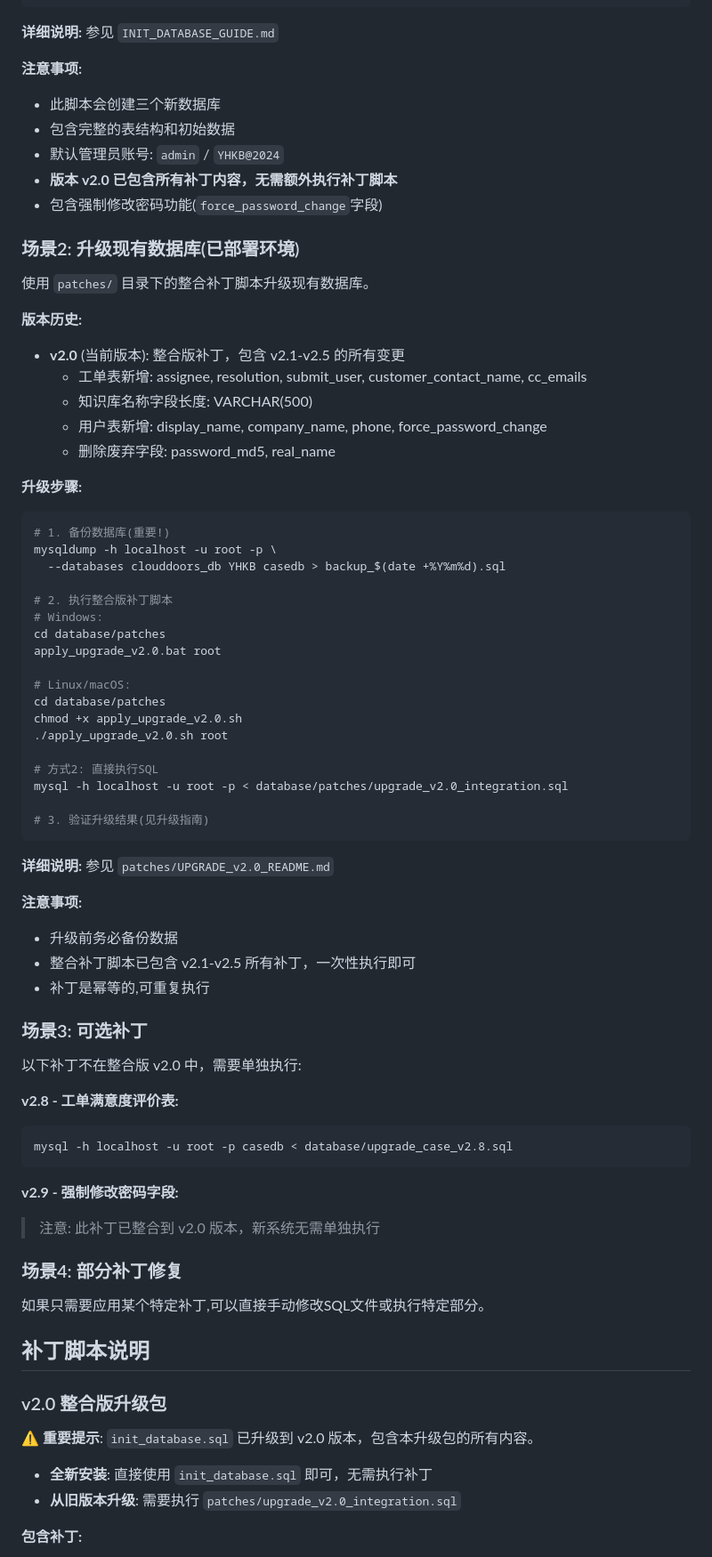
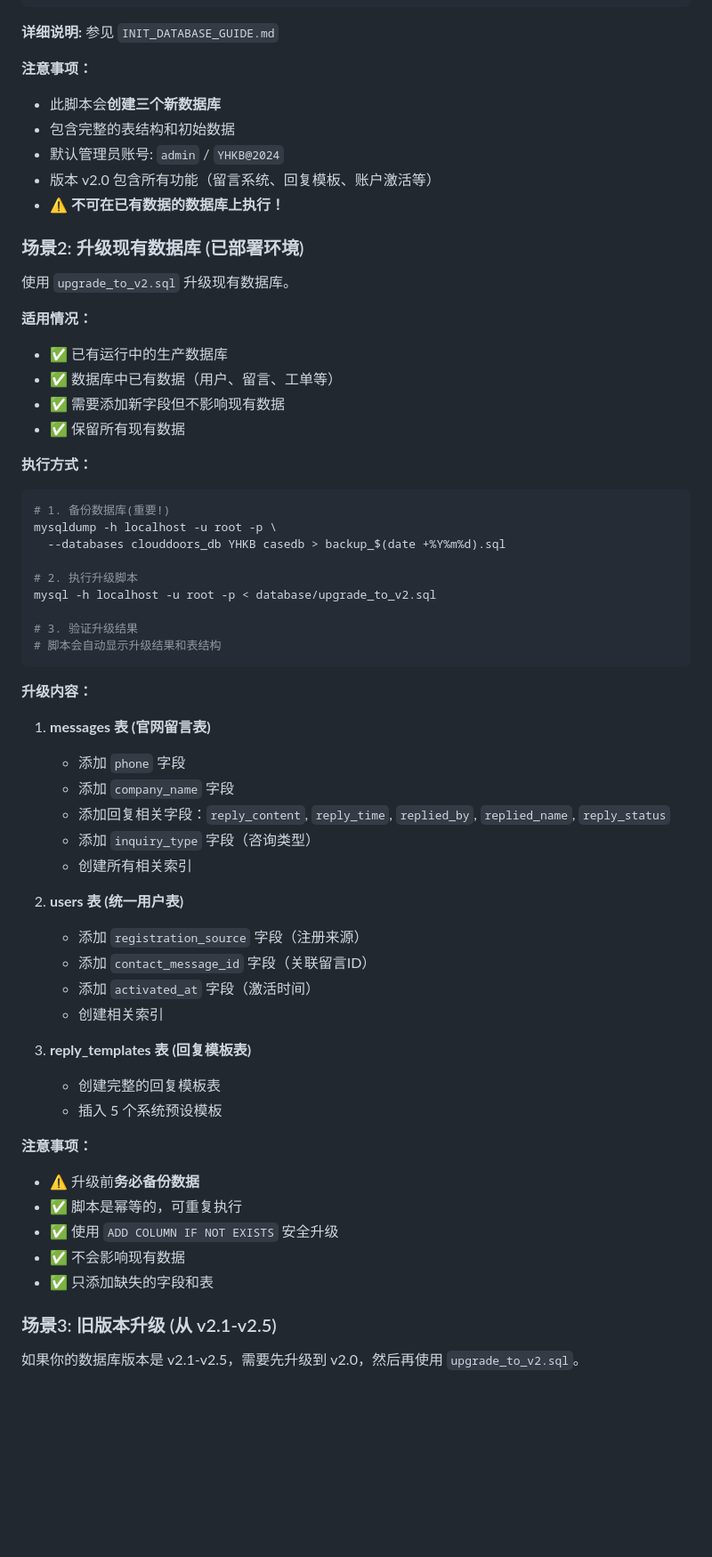
Before and after one commit to liubin20020924-cloud/Home-page, a Markdown page: database/README.md, the part around one of its changes. Shown at 89% size. Rendered like a GitHub page; blank space fills up the shorter version.

Commit message:
docs(database): 更新数据库README文档

````diff
--- a/database/README.md
+++ b/database/README.md
@@ -54,79 +63,64 @@ mysql -h localhost -u root -p < database/init_database.sql
 
 **详细说明:** 参见 `INIT_DATABASE_GUIDE.md`
 
-**注意事项:**
-- 此脚本会创建三个新数据库
+**注意事项：**
+- 此脚本会**创建三个新数据库**
 - 包含完整的表结构和初始数据
 - 默认管理员账号: `admin` / `YHKB@2024`
-- **版本 v2.0 已包含所有补丁内容，无需额外执行补丁脚本**
-- 包含强制修改密码功能(`force_password_change`字段)
+- 版本 v2.0 包含所有功能（留言系统、回复模板、账户激活等）
+- **⚠️ 不可在已有数据的数据库上执行！**
 
-### 场景2: 升级现有数据库(已部署环境)
+### 场景2: 升级现有数据库 (已部署环境)
 
-使用 `patches/` 目录下的整合补丁脚本升级现有数据库。
+使用 `upgrade_to_v2.sql` 升级现有数据库。
 
-**版本历史:**
+**适用情况：**
+- ✅ 已有运行中的生产数据库
+- ✅ 数据库中已有数据（用户、留言、工单等）
+- ✅ 需要添加新字段但不影响现有数据
+- ✅ 保留所有现有数据
 
-- **v2.0** (当前版本): 整合版补丁，包含 v2.1-v2.5 的所有变更
-  - 工单表新增: assignee, resolution, submit_user, customer_contact_name, cc_emails
-  - 知识库名称字段长度: VARCHAR(500)
-  - 用户表新增: display_name, company_name, phone, force_password_change
-  - 删除废弃字段: password_md5, real_name
-
-**升级步骤:**
+**执行方式：**
 
 ```bash
 # 1. 备份数据库(重要!)
 mysqldump -h localhost -u root -p \
   --databases clouddoors_db YHKB casedb > backup_$(date +%Y%m%d).sql
 
-# 2. 执行整合版补丁脚本
-# Windows:
-cd database/patches
-apply_upgrade_v2.0.bat root
+# 2. 执行升级脚本
+mysql -h localhost -u root -p < database/upgrade_to_v2.sql
 
-# Linux/macOS:
-cd database/patches
-chmod +x apply_upgrade_v2.0.sh
-./apply_upgrade_v2.0.sh root
-
-# 方式2: 直接执行SQL
-mysql -h localhost -u root -p < database/patches/upgrade_v2.0_integration.sql
-
-# 3. 验证升级结果(见升级指南)
+# 3. 验证升级结果
+# 脚本会自动显示升级结果和表结构
 ```
 
-**详细说明:** 参见 `patches/UPGRADE_v2.0_README.md`
+**升级内容：**
 
-**注意事项:**
-- 升级前务必备份数据
-- 整合补丁脚本已包含 v2.1-v2.5 所有补丁，一次性执行即可
-- 补丁是幂等的,可重复执行
+1. **messages 表 (官网留言表)**
+   - 添加 `phone` 字段
+   - 添加 `company_name` 字段
+   - 添加回复相关字段：`reply_content`, `reply_time`, `replied_by`, `replied_name`, `reply_status`
+   - 添加 `inquiry_type` 字段（咨询类型）
+   - 创建所有相关索引
 
-### 场景3: 可选补丁
+2. **users 表 (统一用户表)**
+   - 添加 `registration_source` 字段（注册来源）
+   - 添加 `contact_message_id` 字段（关联留言ID）
+   - 添加 `activated_at` 字段（激活时间）
+   - 创建相关索引
 
-以下补丁不在整合版 v2.0 中，需要单独执行:
+3. **reply_templates 表 (回复模板表)**
+   - 创建完整的回复模板表
+   - 插入 5 个系统预设模板
 
-**v2.8 - 工单满意度评价表:**
+**注意事项：**
+- ⚠️ 升级前**务必备份数据**
+- ✅ 脚本是幂等的，可重复执行
+- ✅ 使用 `ADD COLUMN IF NOT EXISTS` 安全升级
+- ✅ 不会影响现有数据
+- ✅ 只添加缺失的字段和表
 
-```bash
-mysql -h localhost -u root -p casedb < database/upgrade_case_v2.8.sql
-```
+### 场景3: 旧版本升级 (从 v2.1-v2.5)
 
-**v2.9 - 强制修改密码字段:**
-> 注意: 此补丁已整合到 v2.0 版本，新系统无需单独执行
+如果你的数据库版本是 v2.1-v2.5，需要先升级到 v2.0，然后再使用 `upgrade_to_v2.sql`。
 
-### 场景4: 部分补丁修复
-
-如果只需要应用某个特定补丁,可以直接手动修改SQL文件或执行特定部分。
-
-## 补丁脚本说明
-
-### v2.0 整合版升级包
-
-**⚠️ 重要提示**: `init_database.sql` 已升级到 v2.0 版本，包含本升级包的所有内容。
-- **全新安装**: 直接使用 `init_database.sql` 即可，无需执行补丁
-- **从旧版本升级**: 需要执行 `patches/upgrade_v2.0_integration.sql`
-
-**包含补丁:**
-
````
Also changed, not shown: other parts of database/README.md (+110 -69 lines).
